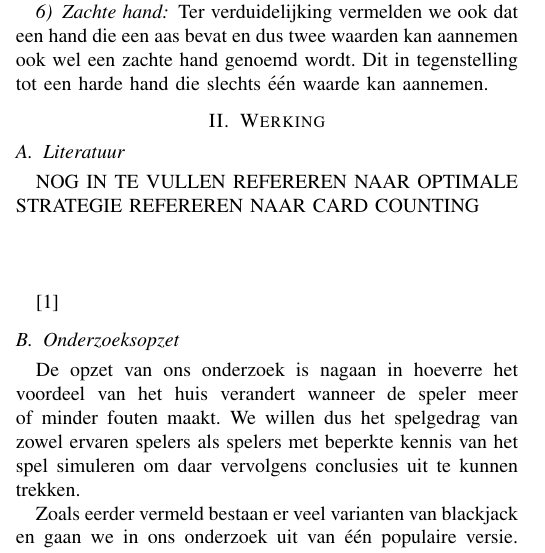
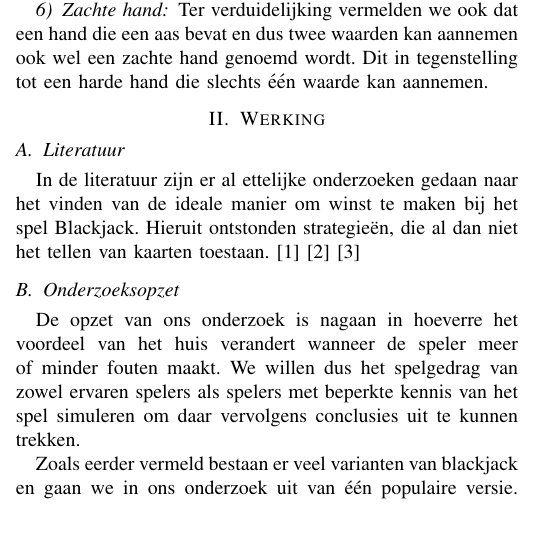
Before and after one commit to Tyslan/Onderzoekstechnieken, a LaTeX paper (Latex bestand/Verslag.tex): part of one column of page 1 of 3, cut so that both start at the same text, the shorter picture padded with empty space. Compiled offline with pdfLaTeX.

Commit message:
Literatuur geschreven

```diff
--- a/Latex bestand/Verslag.tex
+++ b/Latex bestand/Verslag.tex
@@ -464,14 +464,8 @@ Ter verduidelijking vermelden we ook dat een hand die een aas bevat en dus twee
 
 \section{Werking}
 \subsection{Literatuur}
-NOG IN TE VULLEN
-REFEREREN NAAR OPTIMALE STRATEGIE
-REFEREREN NAAR CARD COUNTING
-\\
-\\
-\\
-
-\cite{thorp1961favorable}
+In de literatuur zijn er al ettelijke onderzoeken gedaan naar het vinden van de ideale manier om winst te maken bij het spel Blackjack.
+Hieruit ontstonden strategieën, die al dan niet het tellen van kaarten toestaan. \cite{thorp1961favorable} \cite{baldwin1956optimum} \cite{fogel2004evolving}
 
 \subsection{Onderzoeksopzet}
 De opzet van ons onderzoek is nagaan in hoeverre het voordeel van het huis verandert wanneer de speler meer of minder fouten maakt. We willen dus het spelgedrag van zowel ervaren spelers als spelers met beperkte kennis van het spel simuleren om daar vervolgens conclusies uit te kunnen trekken.
```
Also changed, not shown: Latex bestand/Verslag.bbl, Latex bestand/Verslag.pdf, Latex bestand/Verslag.tex (2 more changed lines), 3 other files.
